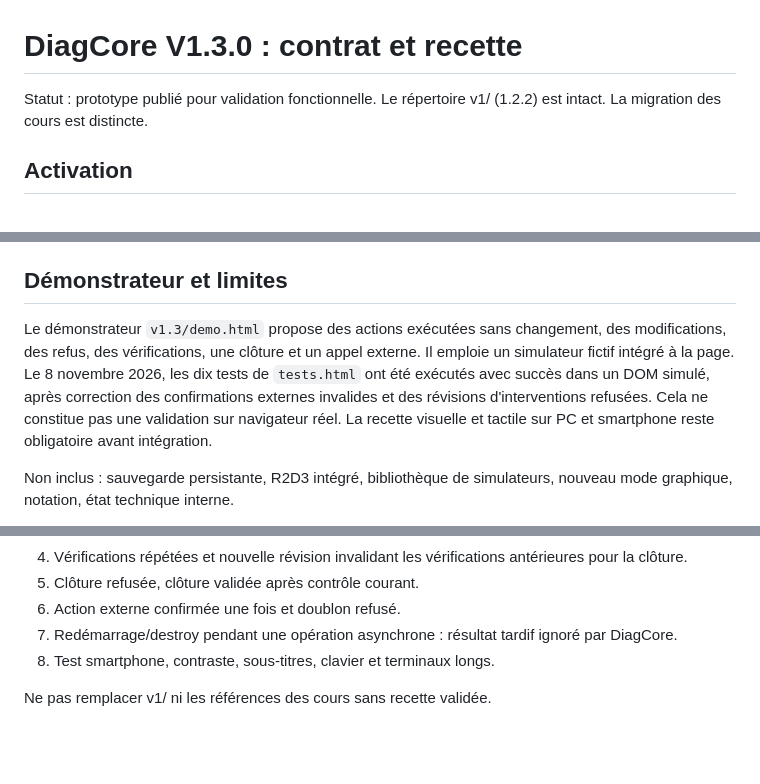
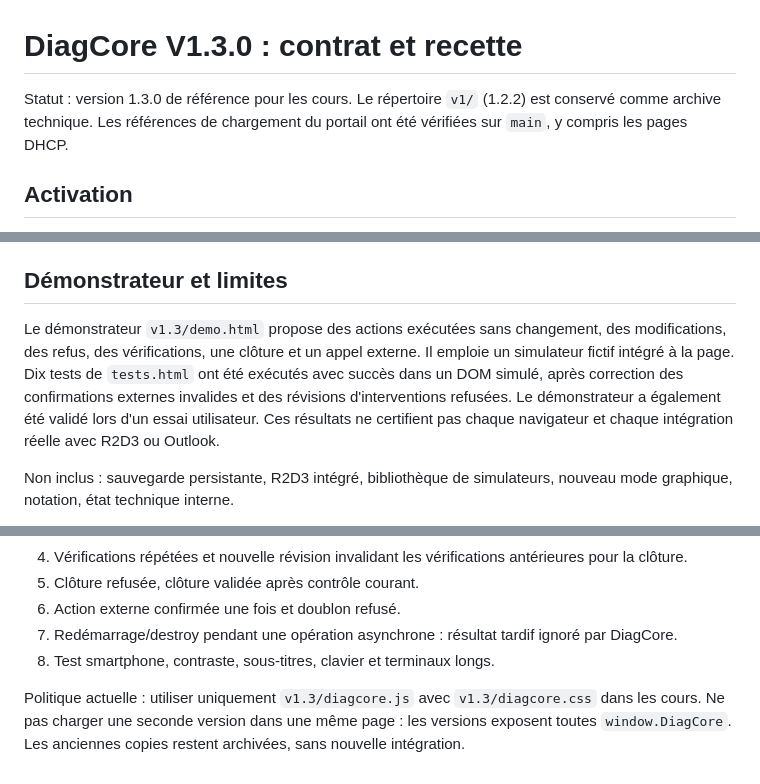
Before and after one commit to chaoli22000bzh/diagcore, a Markdown page: v1.3/README.md, 3 parts joined by grey strips. Rendered like a GitHub page; blank space fills up the shorter version.

Commit message:
DiagCore V1.3 : aligner contrat sur politique de version unique

```diff
--- a/v1.3/README.md
+++ b/v1.3/README.md
@@ -1,6 +1,6 @@
 # DiagCore V1.3.0 : contrat et recette
 
-Statut : prototype publié pour validation fonctionnelle. Le répertoire v1/ (1.2.2) est intact. La migration des cours est distincte.
+Statut : version 1.3.0 de référence pour les cours. Le répertoire `v1/` (1.2.2) est conservé comme archive technique. Les références de chargement du portail ont été vérifiées sur `main`, y compris les pages DHCP.
 
 ## Activation
 
@@ -64,7 +64,7 @@ const accepted = app.reportExternal({
 
 ## Démonstrateur et limites
 
-Le démonstrateur `v1.3/demo.html` propose des actions exécutées sans changement, des modifications, des refus, des vérifications, une clôture et un appel externe. Il emploie un simulateur fictif intégré à la page. Le 8 novembre 2026, les dix tests de `tests.html` ont été exécutés avec succès dans un DOM simulé, après correction des confirmations externes invalides et des révisions d'interventions refusées. Cela ne constitue pas une validation sur navigateur réel. La recette visuelle et tactile sur PC et smartphone reste obligatoire avant intégration.
+Le démonstrateur `v1.3/demo.html` propose des actions exécutées sans changement, des modifications, des refus, des vérifications, une clôture et un appel externe. Il emploie un simulateur fictif intégré à la page. Dix tests de `tests.html` ont été exécutés avec succès dans un DOM simulé, après correction des confirmations externes invalides et des révisions d'interventions refusées. Le démonstrateur a également été validé lors d'un essai utilisateur. Ces résultats ne certifient pas chaque navigateur et chaque intégration réelle avec R2D3 ou Outlook.
 
 Non inclus : sauvegarde persistante, R2D3 intégré, bibliothèque de simulateurs, nouveau mode graphique, notation, état technique interne.
 
@@ -81,4 +81,4 @@ Non inclus : sauvegarde persistante, R2D3 intégré, bibliothèque de simulateur
 7. Redémarrage/destroy pendant une opération asynchrone : résultat tardif ignoré par DiagCore.
 8. Test smartphone, contraste, sous-titres, clavier et terminaux longs.
 
-Ne pas remplacer v1/ ni les références des cours sans recette validée.
+Politique actuelle : utiliser uniquement `v1.3/diagcore.js` avec `v1.3/diagcore.css` dans les cours. Ne pas charger une seconde version dans une même page : les versions exposent toutes `window.DiagCore`. Les anciennes copies restent archivées, sans nouvelle intégration.
```
